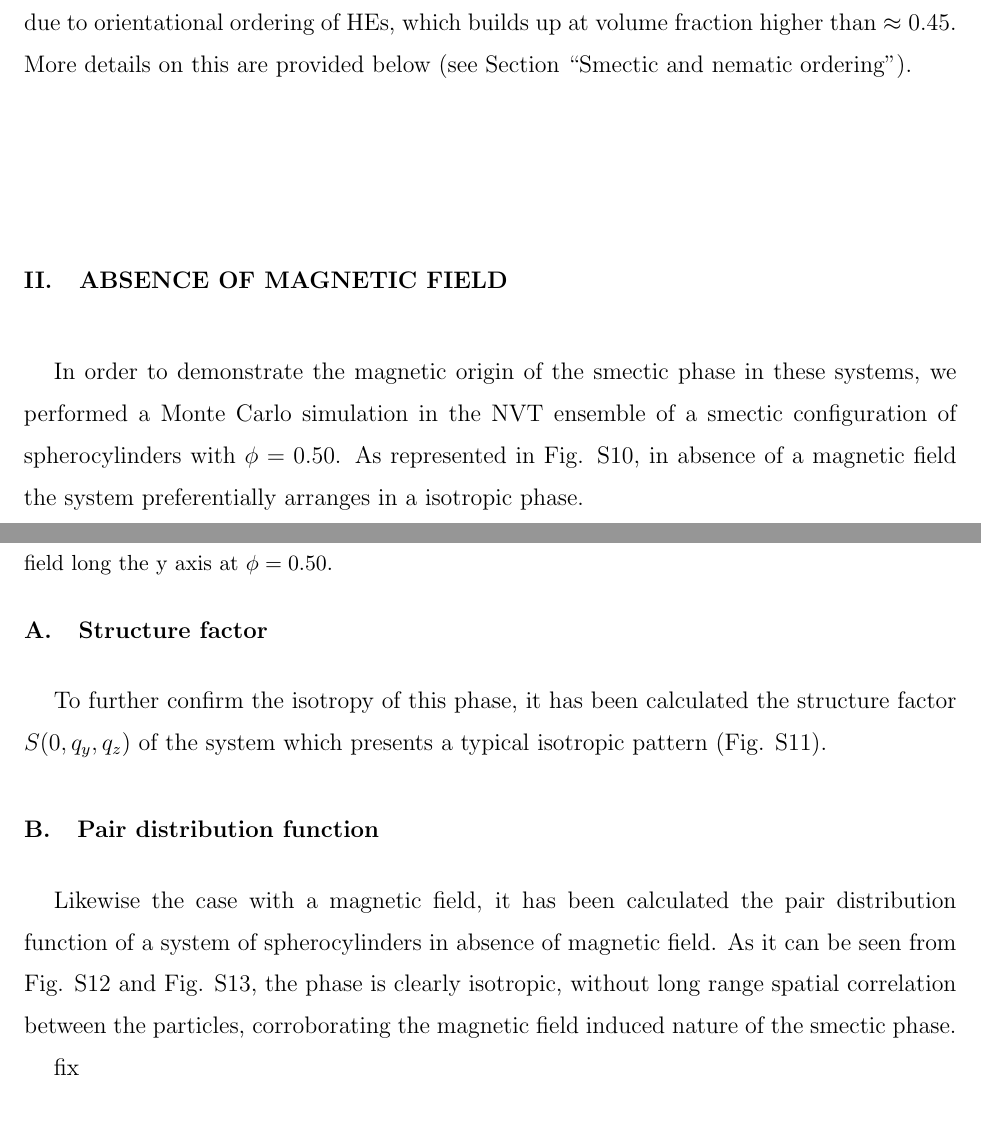
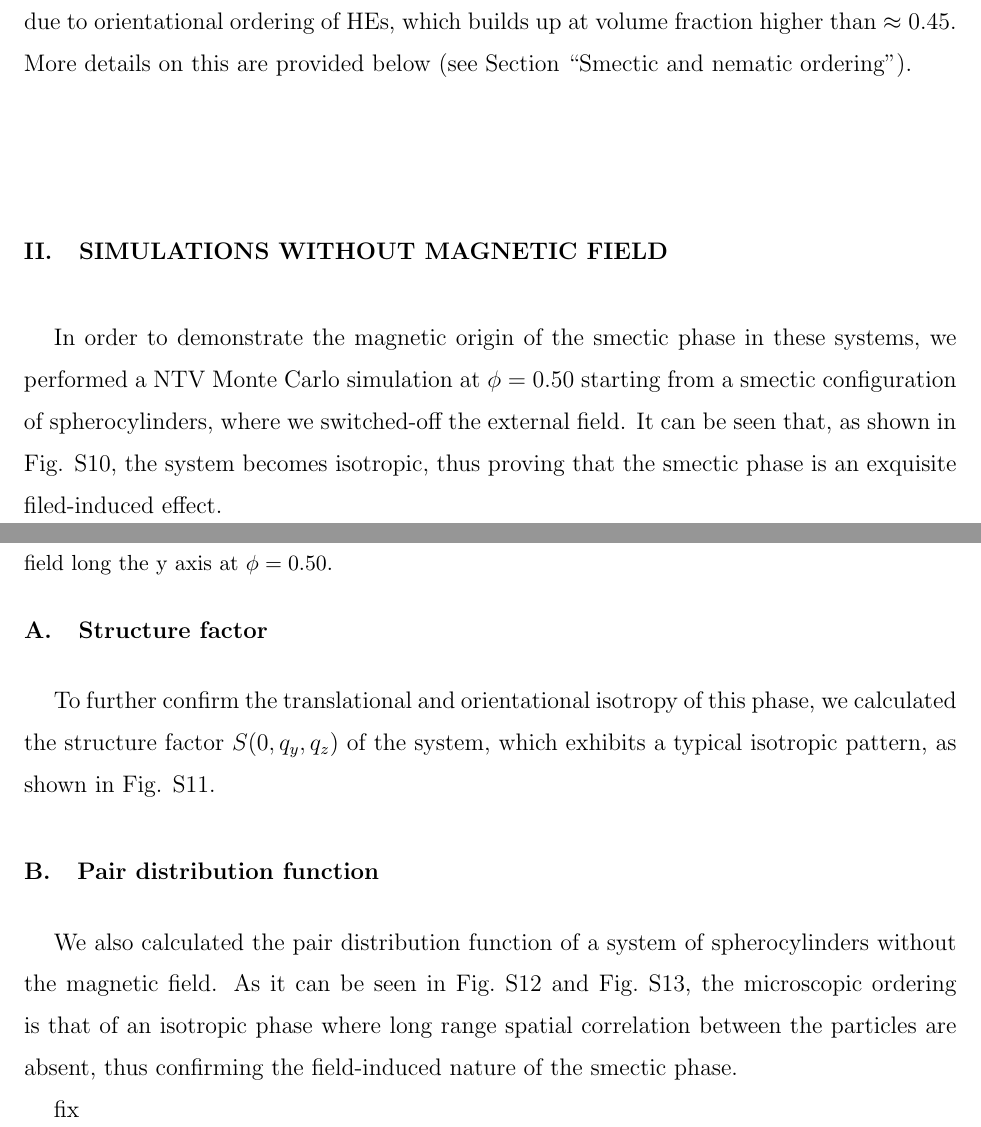
Before and after one commit to cridemichel/SMECTIC_HE, a LaTeX paper (SI/SI.tex): two parts of pages 5 and 6 of 16, joined at a grey line, cut so that both start at the same text. Compiled offline with pdfLaTeX.

Commit message:
working on SI

```diff
--- a/SI/SI.tex
+++ b/SI/SI.tex
@@ -180,12 +180,15 @@ More details on this are provided below (see Section ``Smectic and nematic order
 \end{figure}
 %\newpage %usato solo per non far andare l'immagine prima
 
-\section{Absence of magnetic field}
+\section{Simulations without magnetic field}
 
-In order to demonstrate the magnetic origin of the smectic phase in these systems, we performed a Monte Carlo simulation in the NVT ensemble of a smectic configuration of spherocylinders with $\phi = 0.50$. As represented in Fig. \ref{fig:noB_snapshot}, in absence of a magnetic field the system preferentially arranges in a isotropic phase.
+In order to demonstrate the magnetic origin of the smectic phase in these systems, we performed a NTV Monte Carlo simulation at $\phi=0.50$ starting from a smectic configuration
+of spherocylinders, where we switched-off the external field.
+It can be seen that, as shown in Fig. \ref{fig:noB_snapshot}, the system becomes isotropic, thus proving that the smectic phase is an exquisite filed-induced effect.
 
 \subsection{Structure factor}
-To further confirm the isotropy of this phase, it has been calculated the structure factor $S(0, q_y, q_z)$ of the system which presents a typical isotropic pattern (Fig. \ref{fig:Syz_noB}).
+To further confirm the translational and orientational isotropy of this phase,
+we calculated the structure factor $S(0, q_y, q_z)$ of the system, which exhibits a typical isotropic pattern, as shown in Fig. \ref{fig:Syz_noB}.
 
 %\newpage    %da togliere
 
@@ -203,11 +206,11 @@ To further confirm the isotropy of this phase, it has been calculated the struct
     \label{fig:Syz_noB}
 \end{figure}
 
-
 \subsection{Pair distribution function}
 
-Likewise the case with a magnetic field, it has been calculated the pair distribution function of a system of spherocylinders in absence of magnetic field. As it can be seen from Fig. \ref{fig:gxz_noB} and Fig. \ref{fig:gyz_noB}, the phase is clearly isotropic, without long range spatial correlation between the particles, corroborating the magnetic field induced nature of the smectic phase.
-
+We also calculated the pair distribution function of a system of spherocylinders without the magnetic field. As it can be seen in Fig.~\ref{fig:gxz_noB} and Fig.~\ref{fig:gyz_noB},
+the microscopic ordering is that of an isotropic phase where long range spatial correlation between the particles are absent, thus confirming the field-induced nature of the
+smectic phase.
 
 \begin{figure}
     \centering
```
Also changed, not shown: SI/ref_dubble.bib (+7 -6 lines), SI/SI.bbl, SI/SI.tex (12 more changed lines), 3 other files.
